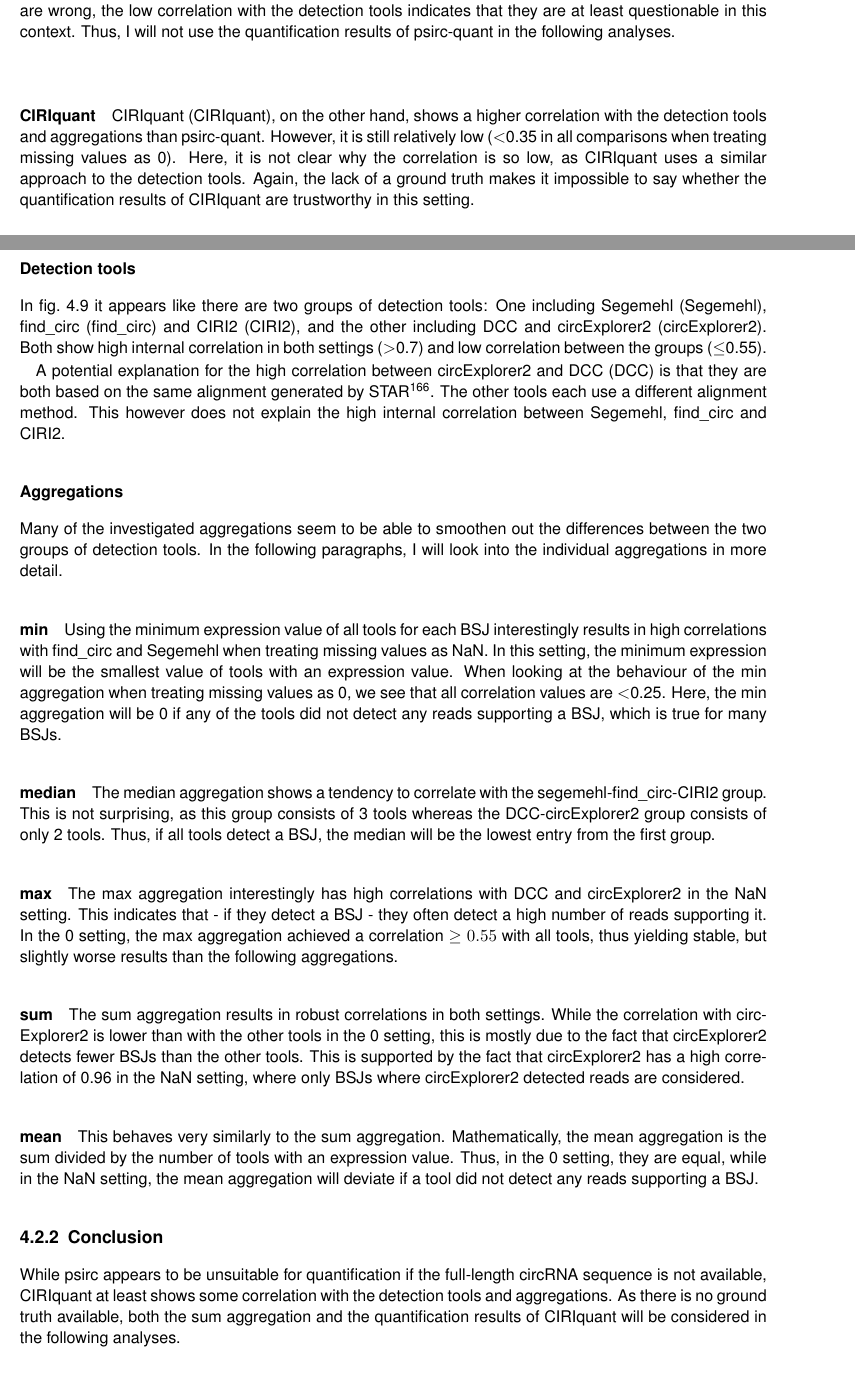
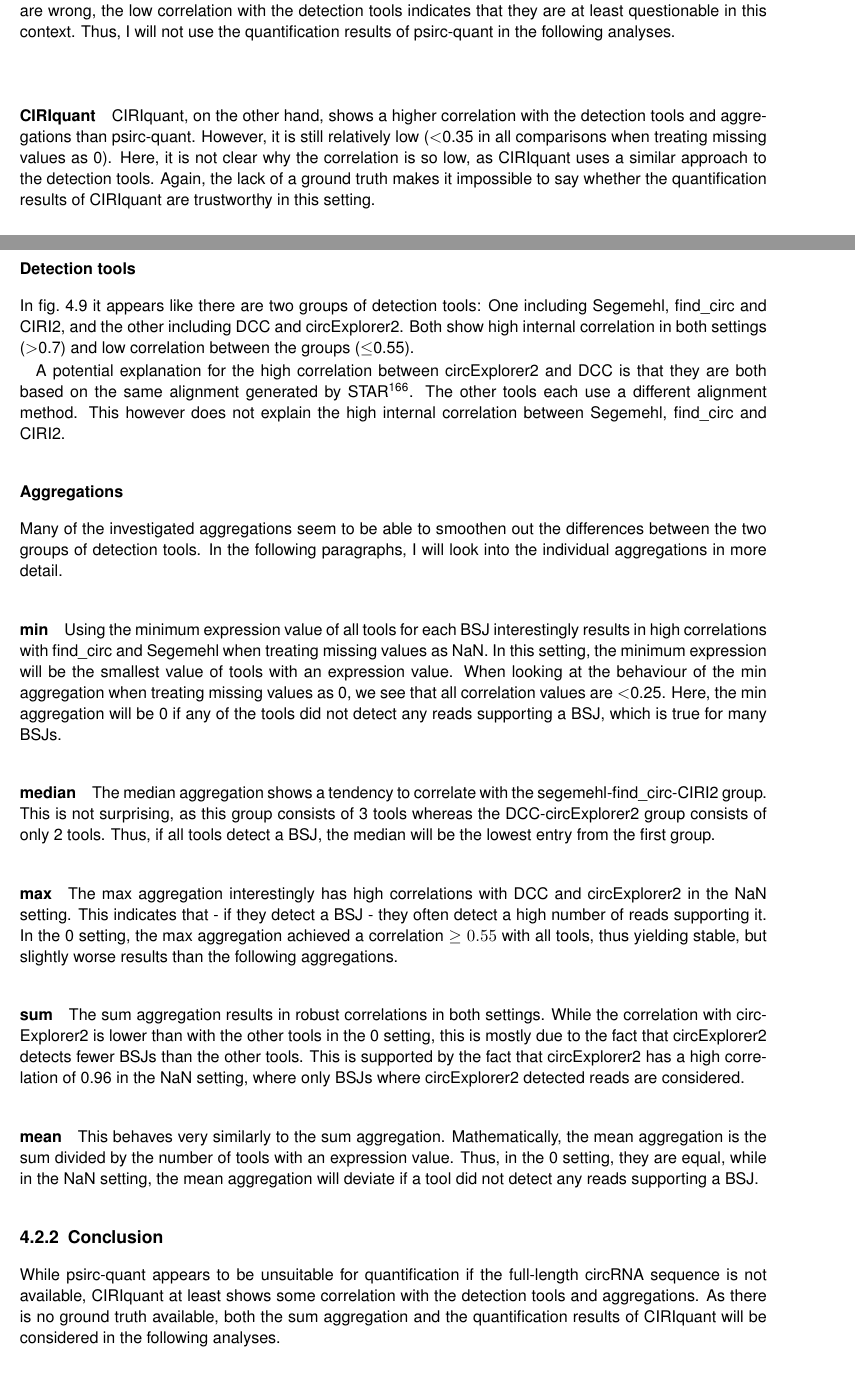
Before and after one commit to nictru/bsc-thesis, a LaTeX thesis (main.tex, which reads chapters/4_results_and_discussion/2_quantification.tex): two parts of pages 43 and 44 of 65, joined at a grey line, cut so that both start at the same text. Compiled offline with pdfLaTeX.

Commit message:
Introduce NaN acronym

```diff
--- a/chapters/4_results_and_discussion/2_quantification.tex
+++ b/chapters/4_results_and_discussion/2_quantification.tex
@@ -99,7 +100,7 @@ more detail.
 \paragraph{min}
 Using the minimum expression value of all tools for each \gls{bsj}
 interestingly results in high correlations with \gls{findcirc} and
-\gls{segemehl} when treating missing values as NaN.
+\gls{segemehl} when treating missing values as \gls{nan}.
 In this setting, the minimum expression will be the smallest value of tools
 with an expression value.
 When looking at the behaviour of the min aggregation when treating missing
@@ -116,8 +117,8 @@ Thus, if all tools detect a \gls{bsj}, the median will be the lowest entry from
 the first group.
 
 \paragraph{max}
-The max aggregation interestingly has high correlations with DCC and
-\gls{cex2} in the NaN setting.
+The max aggregation interestingly has high correlations with DCC and \gls{cex2}
+in the \gls{nan} setting.
 This indicates that - if they detect a \gls{bsj} - they often detect a high
 number of reads supporting it.
 In the 0 setting, the max aggregation achieved a correlation $\geq 0.55$ with
@@ -126,26 +127,26 @@ aggregations.
 
 \paragraph{sum}
 The sum aggregation results in robust correlations in both settings.
-While the correlation with \gls{cex2} is lower than with the other tools in
-the 0 setting, this is mostly due to the fact that \gls{cex2} detects fewer
+While the correlation with \gls{cex2} is lower than with the other tools in the
+0 setting, this is mostly due to the fact that \gls{cex2} detects fewer
 \glspl{bsj} than the other tools.
-This is supported by the fact that \gls{cex2} has a high correlation of 0.96
-in the NaN setting, where only \glspl{bsj} where \gls{cex2} detected reads
+This is supported by the fact that \gls{cex2} has a high correlation of 0.96 in
+the \gls{nan} setting, where only \glspl{bsj} where \gls{cex2} detected reads
 are considered.
 
 \paragraph{mean}
 This behaves very similarly to the sum aggregation.
 Mathematically, the mean aggregation is the sum divided by the number of tools
 with an expression value.
-Thus, in the 0 setting, they are equal, while in the NaN setting, the mean
-aggregation will deviate if a tool did not detect any reads supporting a
+Thus, in the 0 setting, they are equal, while in the \gls{nan} setting, the
+mean aggregation will deviate if a tool did not detect any reads supporting a
 \gls{bsj}.
 
 \subsection{Conclusion}
 
-While psirc appears to be unsuitable for quantification if the full-length
-\gls{crna} sequence is not available, \gls{ciriquant} at least shows some
-correlation with the detection tools and aggregations.
+While \gls{psirc-quant} appears to be unsuitable for quantification if the
+full-length \gls{crna} sequence is not available, \gls{ciriquant} at least
+shows some correlation with the detection tools and aggregations.
 As there is no ground truth available, both the sum aggregation and the
 quantification results of \gls{ciriquant} will be considered in the following
 analyses.
```
Also changed, not shown: abbreviations.tex (+14 -2 lines), chapters/4_results_and_discussion/2_quantification.tex (7 more changed lines).
